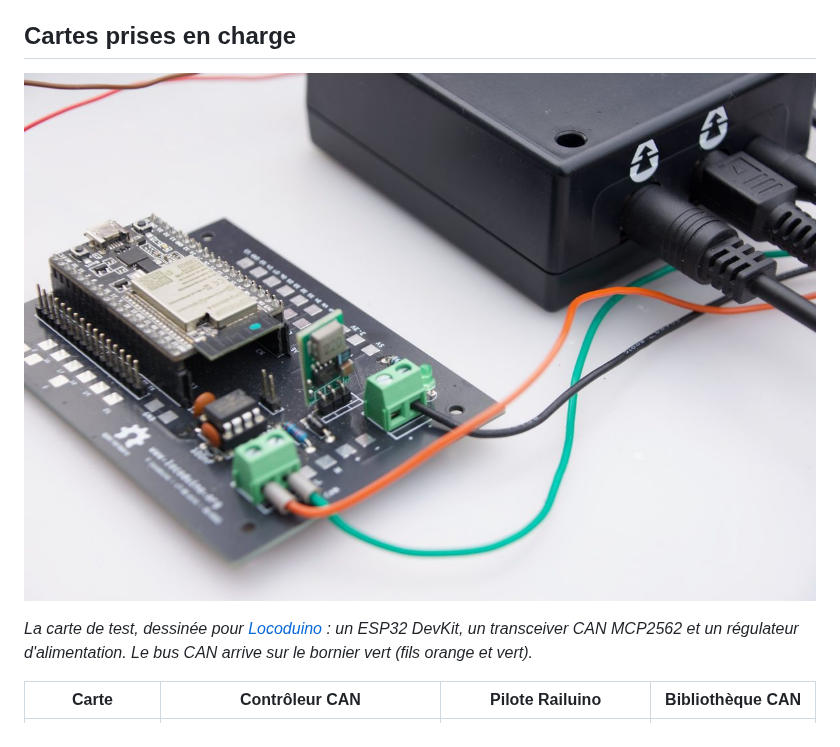
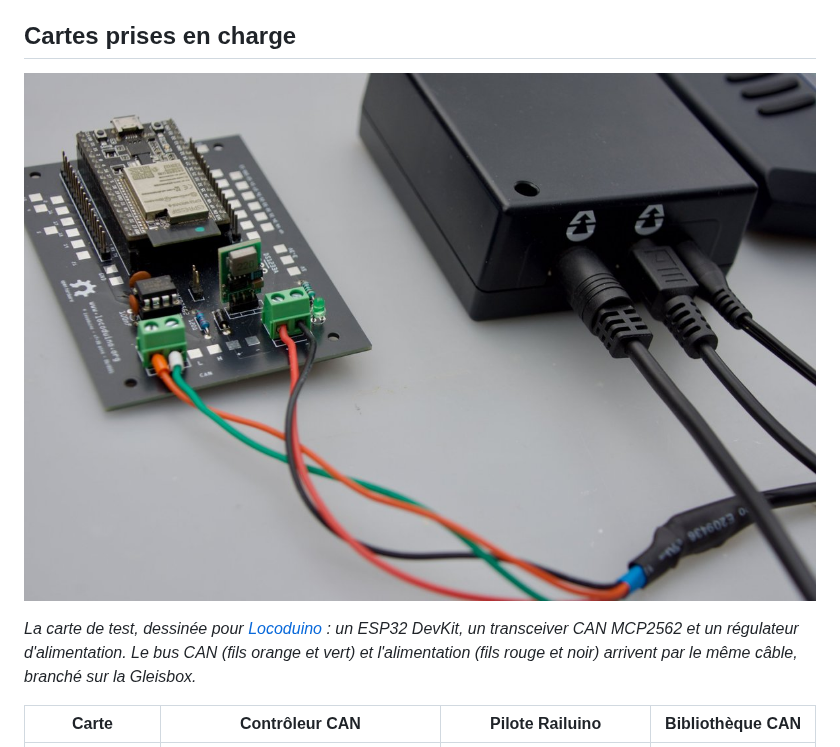
Before and after one commit to BOBILLEChristophe/Railuino, a Markdown page: README.md, the part around the change. GitHub-like rendering; pictures changed too: extras/images/carte-esp32.jpg.

Commit message:
README: new photo of the ESP32 board connected to the Gleisbox
Co-Authored-By: Claude Opus 5.5 <noreply@anthropic.com>
Claude-Session: https://claude.ai/code/session_01HTp3NzBKrwDyurVrEnrGZ7

```diff
--- a/README.md
+++ b/README.md
@@ -23,7 +23,7 @@ Vidéo : https://youtu.be/x5fVPsChlIA
 
 ![Carte ESP32 avec transceiver CAN MCP2562, raccordée à la Gleisbox](extras/images/carte-esp32.jpg)
 
-*La carte de test, dessinée pour [Locoduino](https://www.locoduino.org) : un ESP32 DevKit, un transceiver CAN MCP2562 et un régulateur d'alimentation. Le bus CAN arrive sur le bornier vert (fils orange et vert).*
+*La carte de test, dessinée pour [Locoduino](https://www.locoduino.org) : un ESP32 DevKit, un transceiver CAN MCP2562 et un régulateur d'alimentation. Le bus CAN (fils orange et vert) et l'alimentation (fils rouge et noir) arrivent par le même câble, branché sur la Gleisbox.*
 
 | Carte | Contrôleur CAN | Pilote Railuino | Bibliothèque CAN |
 | --- | --- | --- | --- |
```
